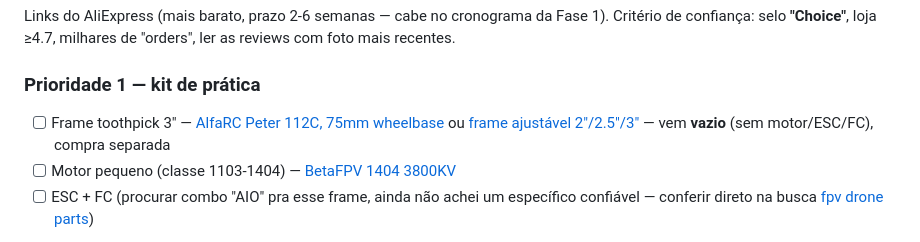
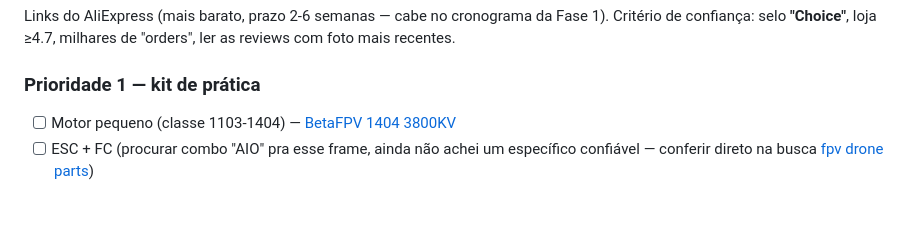
Before and after one commit to aCoruja/skyvolt-drone, a Markdown page: sprints/sprint_equipe.md, the part around the change. Drawn GitHub-style; blank space fills up the shorter version.

```diff
--- a/sprints/sprint_equipe.md
+++ b/sprints/sprint_equipe.md
@@ -18,7 +18,6 @@ Fase 4 termina bem antes da Sprint 11 do roadmap (Unidade 4, 20/10) — dá folg
 Links do AliExpress (mais barato, prazo 2-6 semanas — cabe no cronograma da Fase 1). Critério de confiança: selo **"Choice"**, loja ≥4.7, milhares de "orders", ler as reviews com foto mais recentes.
 
 ### Prioridade 1 — kit de prática
-- [ ] Frame toothpick 3" — [AlfaRC Peter 112C, 75mm wheelbase](https://www.aliexpress.com/i/1005001484462147.html) ou [frame ajustável 2"/2.5"/3"](https://www.aliexpress.com/item/1005007094494784.html) — vem **vazio** (sem motor/ESC/FC), compra separada
 - [ ] Motor pequeno (classe 1103-1404) — [BetaFPV 1404 3800KV](https://www.aliexpress.com/item/4001209475809.html)
 - [ ] ESC + FC (procurar combo "AIO" pra esse frame, ainda não achei um específico confiável — conferir direto na busca [fpv drone parts](https://www.aliexpress.com/w/wholesale-fpv-drone-parts.html))
 - Total estimado: **~R$150–300**
```
